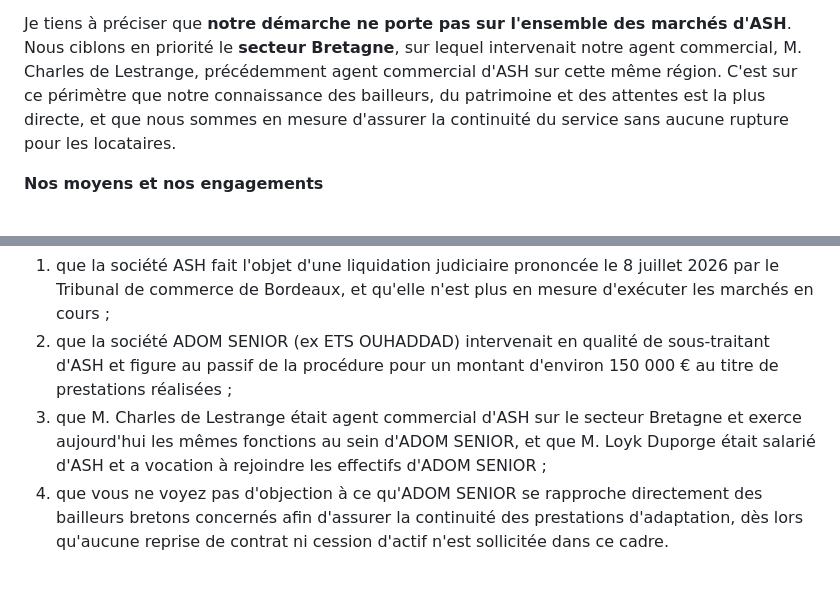
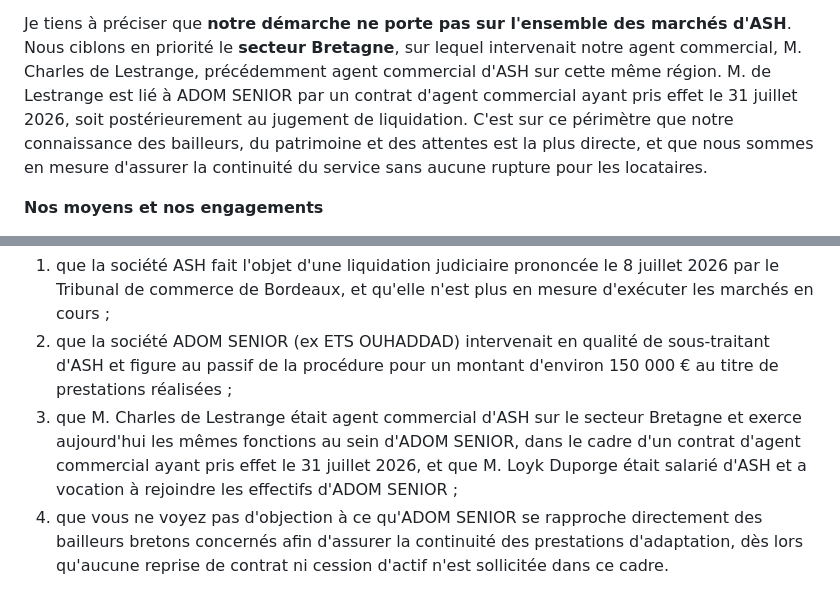
Before and after one commit to Wawa33230/MEMOIRE-TECHNIQUE-et-AO, a Markdown page: courriers/MAIL_MANDATAIRE_ATTESTATION_CONTINUITE.md, 2 parts joined by grey strips. GitHub-like rendering.

Commit message:
Mail mandataire : contrat d'agent commercial de Charles de Lestrange
Précision du contrat d'agent commercial liant Charles de Lestrange à
ADOM SENIOR, à effet du 31 juillet 2026, postérieur au jugement de
liquidation du 8 juillet 2026.

Co-Authored-By: Claude Opus 5 <noreply@anthropic.com>
Claude-Session: https://claude.ai/code/session_01K5LwA8NCS9B4vD9dp2U7H2

```diff
--- a/courriers/MAIL_MANDATAIRE_ATTESTATION_CONTINUITE.md
+++ b/courriers/MAIL_MANDATAIRE_ATTESTATION_CONTINUITE.md
@@ -46,9 +46,11 @@ intervenait.
 Je tiens à préciser que **notre démarche ne porte pas sur l'ensemble des marchés d'ASH**.
 Nous ciblons en priorité le **secteur Bretagne**, sur lequel intervenait notre agent
 commercial, M. Charles de Lestrange, précédemment agent commercial d'ASH sur cette même
-région. C'est sur ce périmètre que notre connaissance des bailleurs, du patrimoine et
-des attentes est la plus directe, et que nous sommes en mesure d'assurer la continuité
-du service sans aucune rupture pour les locataires.
+région. M. de Lestrange est lié à ADOM SENIOR par un contrat d'agent commercial ayant
+pris effet le 31 juillet 2026, soit postérieurement au jugement de liquidation. C'est
+sur ce périmètre que notre connaissance des bailleurs, du patrimoine et des attentes est
+la plus directe, et que nous sommes en mesure d'assurer la continuité du service sans
+aucune rupture pour les locataires.
 
 **Nos moyens et nos engagements**
 
@@ -87,8 +89,9 @@ les éléments suivants, dont vous disposez dans votre dossier :
    d'ASH et figure au passif de la procédure pour un montant d'environ 150 000 € au
    titre de prestations réalisées ;
 3. que M. Charles de Lestrange était agent commercial d'ASH sur le secteur Bretagne et
-   exerce aujourd'hui les mêmes fonctions au sein d'ADOM SENIOR, et que M. Loyk Duporge
-   était salarié d'ASH et a vocation à rejoindre les effectifs d'ADOM SENIOR ;
+   exerce aujourd'hui les mêmes fonctions au sein d'ADOM SENIOR, dans le cadre d'un
+   contrat d'agent commercial ayant pris effet le 31 juillet 2026, et que M. Loyk
+   Duporge était salarié d'ASH et a vocation à rejoindre les effectifs d'ADOM SENIOR ;
 4. que vous ne voyez pas d'objection à ce qu'ADOM SENIOR se rapproche directement des
    bailleurs bretons concernés afin d'assurer la continuité des prestations
    d'adaptation, dès lors qu'aucune reprise de contrat ni cession d'actif n'est
```
